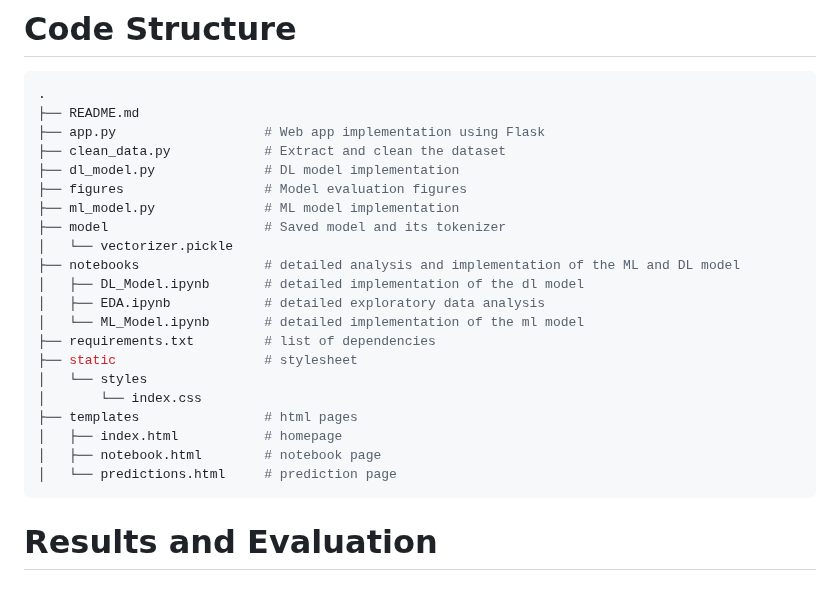
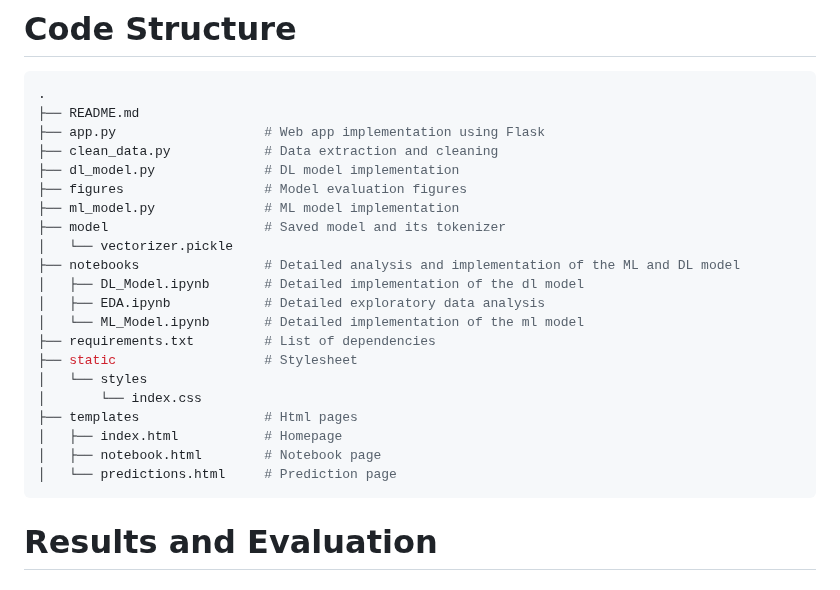
Before and after one commit to naveensk21/MLFakeNewDetect, a Markdown page: README.md, the part around the change. Rendered like a GitHub page.

````diff
--- a/README.md
+++ b/README.md
@@ -32,24 +32,24 @@ Before initiating text classification, it's crucial to preprocess news articles
 .
 ├── README.md
 ├── app.py                   # Web app implementation using Flask
-├── clean_data.py            # Extract and clean the dataset
+├── clean_data.py            # Data extraction and cleaning
 ├── dl_model.py              # DL model implementation
 ├── figures                  # Model evaluation figures
 ├── ml_model.py              # ML model implementation
 ├── model                    # Saved model and its tokenizer
 │   └── vectorizer.pickle
-├── notebooks                # detailed analysis and implementation of the ML and DL model
-│   ├── DL_Model.ipynb       # detailed implementation of the dl model
-│   ├── EDA.ipynb            # detailed exploratory data analysis
-│   └── ML_Model.ipynb       # detailed implementation of the ml model
-├── requirements.txt         # list of dependencies
-├── static                   # stylesheet
+├── notebooks                # Detailed analysis and implementation of the ML and DL model
+│   ├── DL_Model.ipynb       # Detailed implementation of the dl model
+│   ├── EDA.ipynb            # Detailed exploratory data analysis
+│   └── ML_Model.ipynb       # Detailed implementation of the ml model
+├── requirements.txt         # List of dependencies
+├── static                   # Stylesheet
 │   └── styles
 │       └── index.css
-├── templates                # html pages
-│   ├── index.html           # homepage
-│   ├── notebook.html        # notebook page
-│   └── predictions.html     # prediction page
+├── templates                # Html pages
+│   ├── index.html           # Homepage
+│   ├── notebook.html        # Notebook page
+│   └── predictions.html     # Prediction page
 ```
 
 # Results and Evaluation
````
